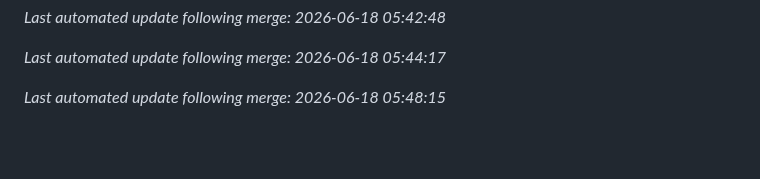
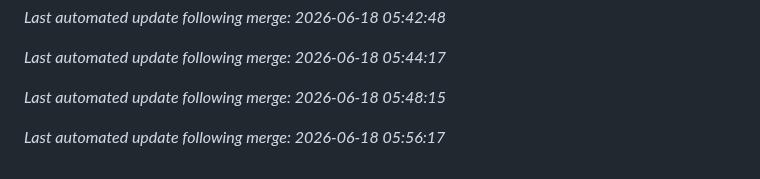
Before and after one commit to aj1126/FamilyAccountant, a Markdown page: README.md, the part around the change. Rendered like a GitHub page; blank space fills up the shorter version.

Commit message:
docs: auto-update README after merge [skip ci]

```diff
--- a/README.md
+++ b/README.md
@@ -184,3 +184,5 @@ See [CHANGELOG.md](./CHANGELOG.md) for a detailed history of all changes.
 *Last automated update following merge: 2026-06-18 05:44:17*
 
 *Last automated update following merge: 2026-06-18 05:48:15*
+
+*Last automated update following merge: 2026-06-18 05:56:17*
```
